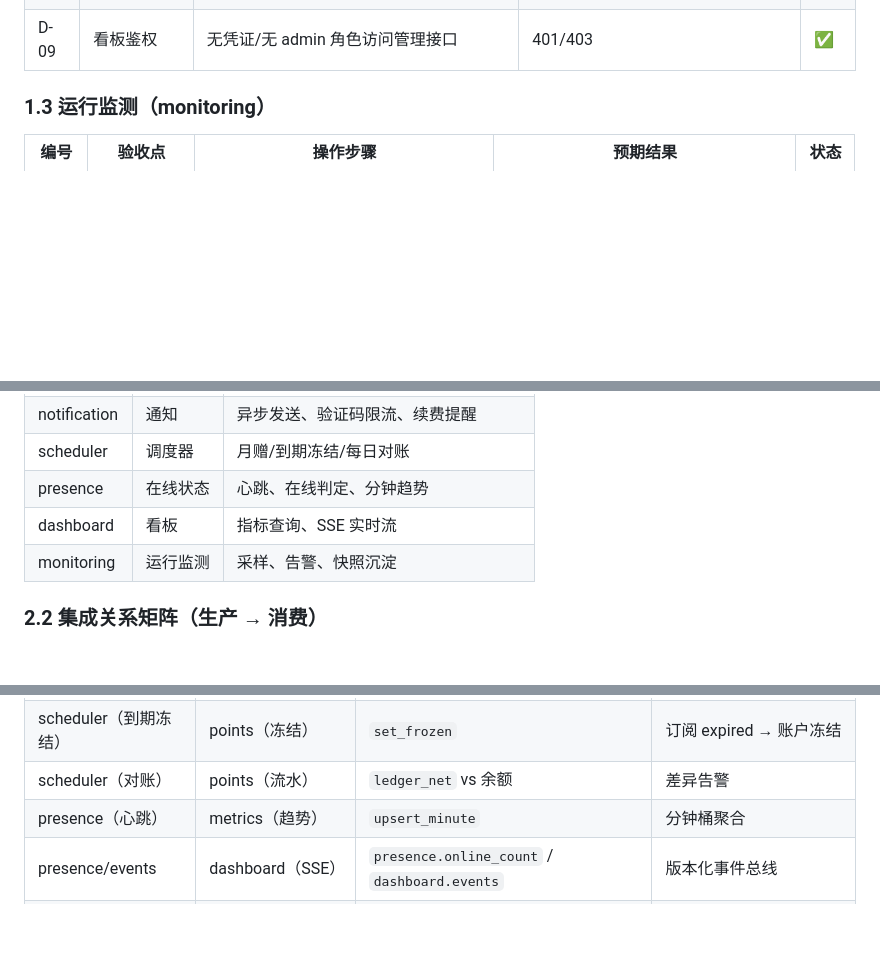
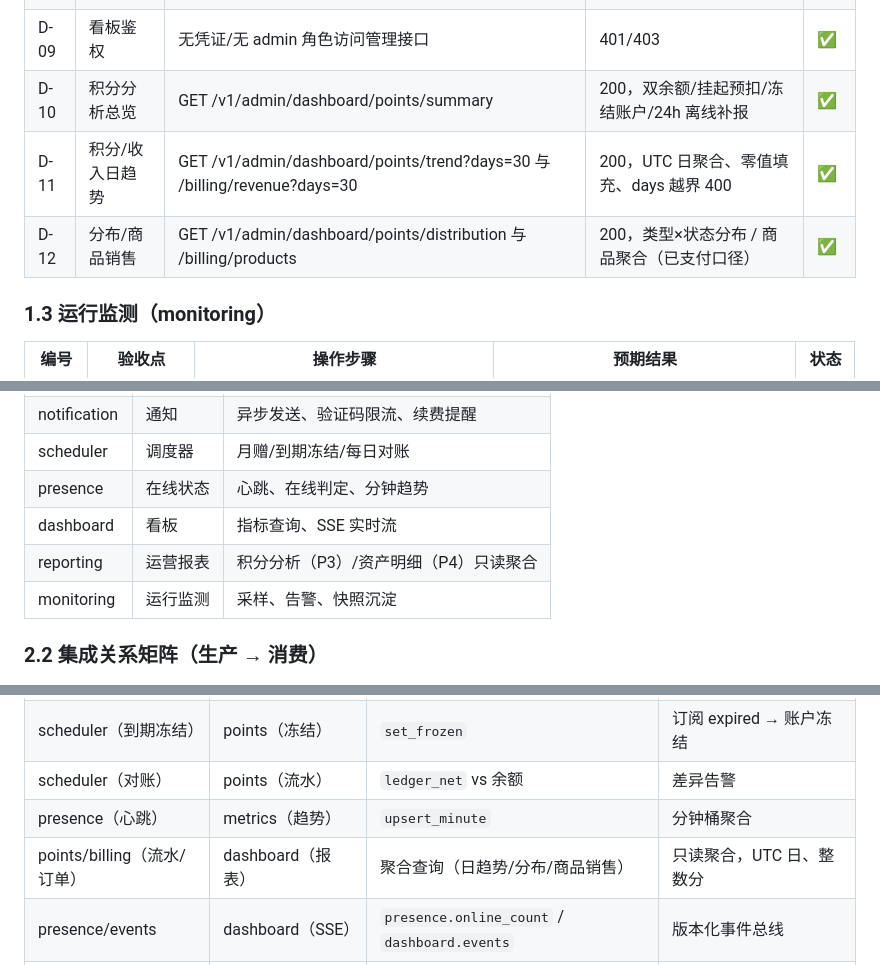
Before and after one commit to zqy-1129/Erdos, a Markdown page: reports/UAT清单与集成矩阵_2026-10-02.md, 3 parts joined by grey strips. Drawn GitHub-style; blank space fills up the shorter version.

Commit message:
docs(reports): 测试报告与 UAT 清单同步 P3/P4 报表交付（291 用例/90.83%）

```diff
--- a/reports/UAT清单与集成矩阵_2026-10-02.md
+++ b/reports/UAT清单与集成矩阵_2026-10-02.md
@@ -30,6 +30,9 @@
 | D-07 | SSE 断线追赶 | 客户端带旧游标重连 | 补发游标之后的事件，不丢不重 | ✅ |
 | D-08 | SSE 跨重启协商 | 客户端游标大于服务最新版本（模拟重启） | 下发 stream.reset 复位事件，客户端回退全量 | ✅ |
 | D-09 | 看板鉴权 | 无凭证/无 admin 角色访问管理接口 | 401/403 | ✅ |
+| D-10 | 积分分析总览 | GET /v1/admin/dashboard/points/summary | 200，双余额/挂起预扣/冻结账户/24h 离线补报 | ✅ |
+| D-11 | 积分/收入日趋势 | GET /v1/admin/dashboard/points/trend?days=30 与 /billing/revenue?days=30 | 200，UTC 日聚合、零值填充、days 越界 400 | ✅ |
+| D-12 | 分布/商品销售 | GET /v1/admin/dashboard/points/distribution 与 /billing/products | 200，类型×状态分布 / 商品聚合（已支付口径） | ✅ |
 
 ### 1.3 运行监测（monitoring）
 
@@ -58,6 +61,7 @@
 | scheduler | 调度器 | 月赠/到期冻结/每日对账 |
 | presence | 在线状态 | 心跳、在线判定、分钟趋势 |
 | dashboard | 看板 | 指标查询、SSE 实时流 |
+| reporting | 运营报表 | 积分分析（P3）/资产明细（P4）只读聚合 |
 | monitoring | 运行监测 | 采样、告警、快照沉淀 |
 
 ### 2.2 集成关系矩阵（生产 → 消费）
@@ -72,6 +76,7 @@
 | scheduler（到期冻结） | points（冻结） | `set_frozen` | 订阅 expired → 账户冻结 |
 | scheduler（对账） | points（流水） | `ledger_net` vs 余额 | 差异告警 |
 | presence（心跳） | metrics（趋势） | `upsert_minute` | 分钟桶聚合 |
+| points/billing（流水/订单） | dashboard（报表） | 聚合查询（日趋势/分布/商品销售） | 只读聚合，UTC 日、整数分 |
 | presence/events | dashboard（SSE） | `presence.online_count` / `dashboard.events` | 版本化事件总线 |
 | monitoring | dashboard（看板） | 运行监测整合 | 采样器 + 告警缓存 |
 
```
Also changed, not shown: reports/测试报告_2026-10-02.md (+2 -2 lines).
